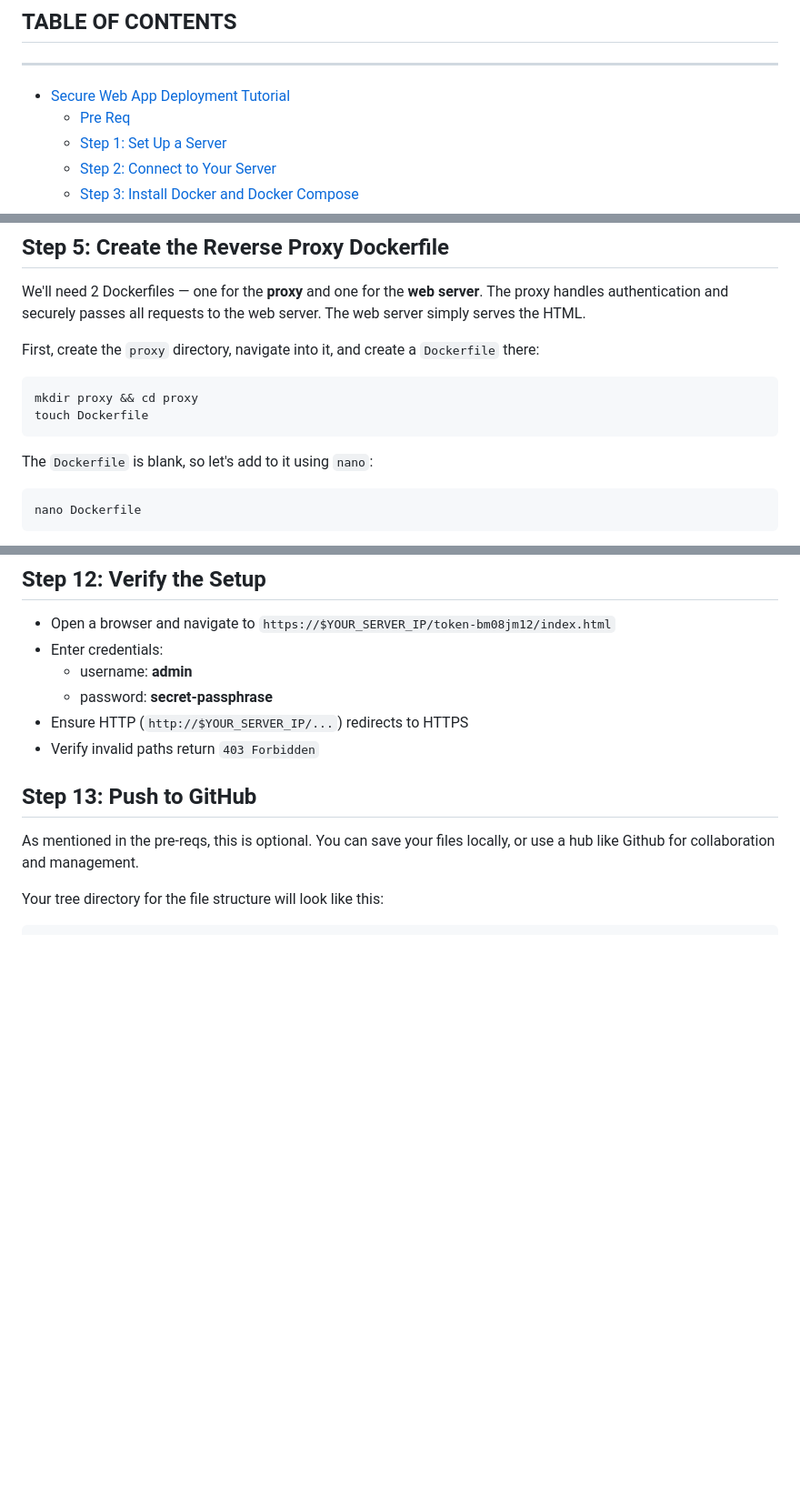
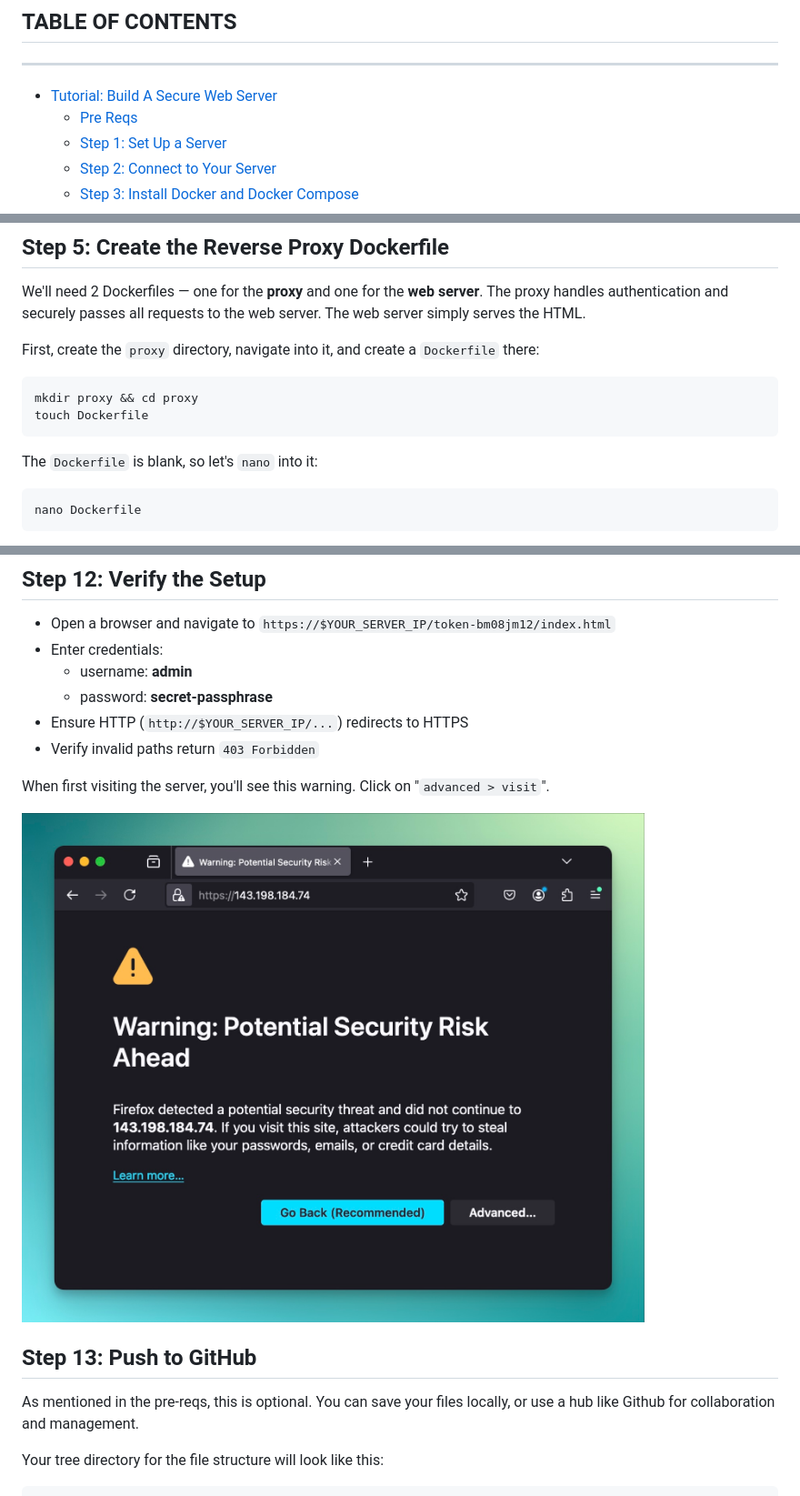
Before and after one commit to waltribeiro/gutsy, a Markdown page: README.md, 3 parts joined by grey strips. Shown: that part at 91% size. Rendered like a GitHub page; pictures changed too: images/image-gutsy-10x.jpg (added); blank space fills up the shorter version.

Commit message:
include chrome browser images

````diff
--- a/README.md
+++ b/README.md
@@ -2,8 +2,8 @@
 
 ## TABLE OF CONTENTS
 -----------------
-- [Secure Web App Deployment Tutorial](#secure-web-app-deployment-tutorial)
-  - [Pre Req](#pre-req)
+- [Tutorial: Build A Secure Web Server](#tutorial-build-a-secure-web-server)
+  - [Pre Reqs](#pre-reqs)
   - [Step 1: Set Up a Server](#step-1-set-up-a-server)
   - [Step 2: Connect to Your Server](#step-2-connect-to-your-server)
   - [Step 3: Install Docker and Docker Compose](#step-3-install-docker-and-docker-compose)
@@ -106,7 +106,7 @@ mkdir proxy && cd proxy
 touch Dockerfile
 ```
 
-The `Dockerfile` is blank, so let's add to it using `nano`:
+The `Dockerfile` is blank, so let's `nano` into it:
 ```sh
 nano Dockerfile
 ```
@@ -325,6 +336,10 @@ This builds your app (if needed) and runs it in the background, so that you can
 - Ensure HTTP (`http://$YOUR_SERVER_IP/...`) redirects to HTTPS
 - Verify invalid paths return `403 Forbidden`
 
+When first visiting the server, you'll see this warning. Click on "`advanced > visit`".
+
+![gutsy](images/image-gutsy-10x.jpg)
+
 ## Step 13: Push to GitHub
 As mentioned in the pre-reqs, this is optional. You can save your files locally, or use a hub like Github for collaboration and management.
 
````
Also changed, not shown: other parts of README.md (+18 -7 lines), images/image-gutsy-09x.jpg, 1 other file.
